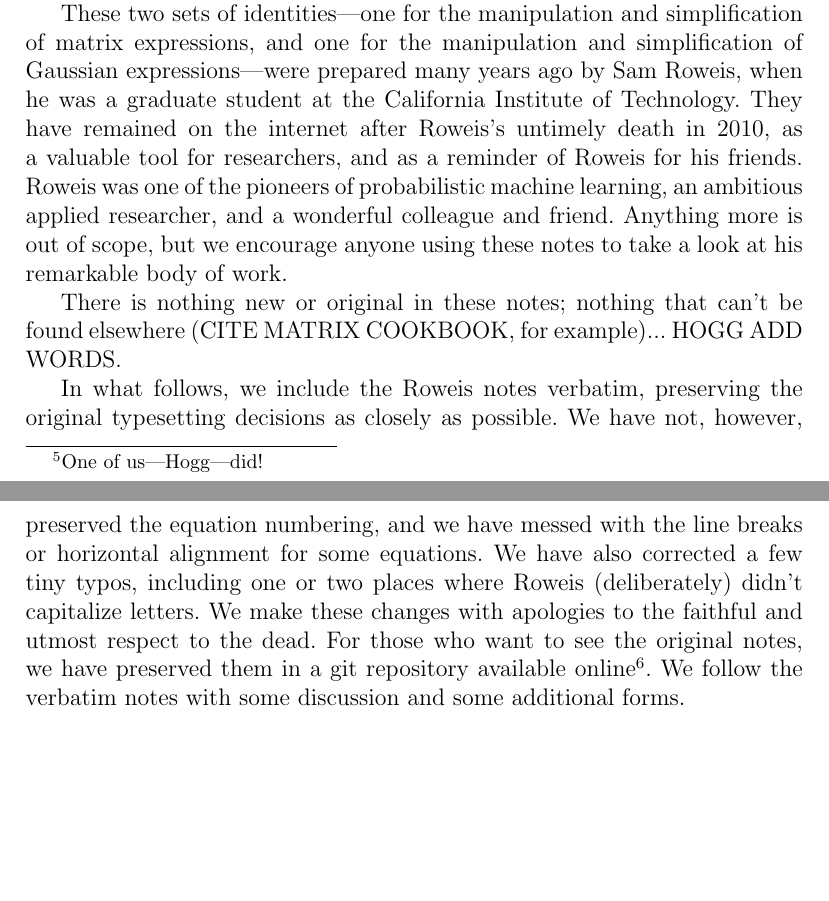
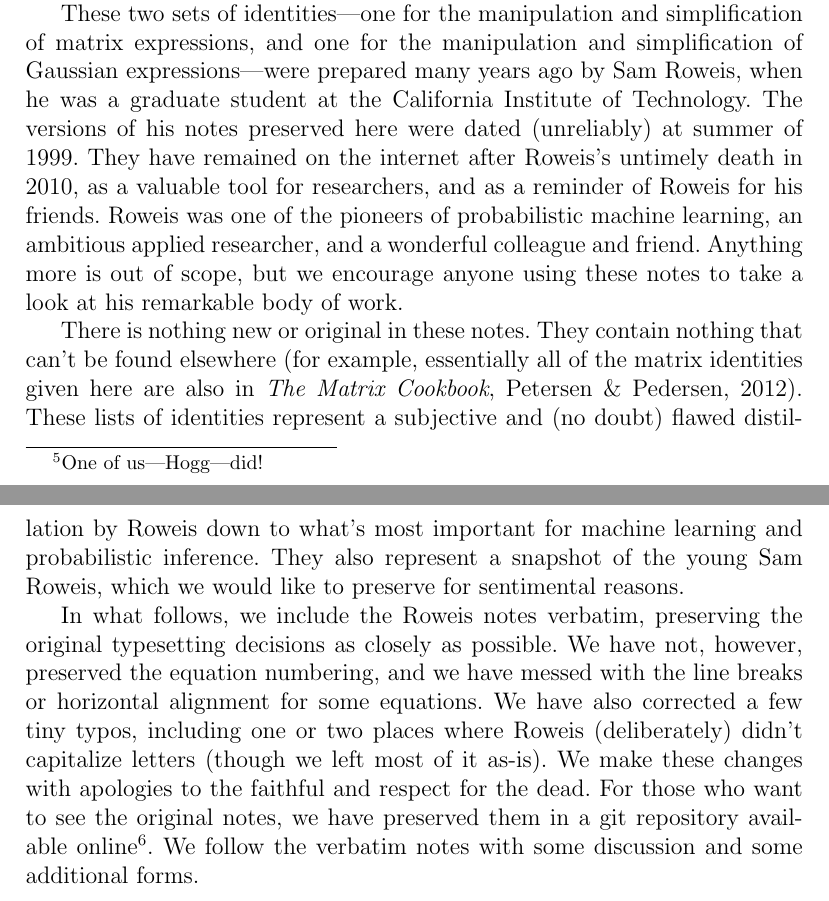
Before and after one commit to davidwhogg/Identities, a LaTeX document (paper/id.tex): two parts of pages 2 and 3 of 11 before the commit and two parts of pages 2 and 3 of 12 after it, joined at a grey line, cut so that both start at the same text. Compiled offline with pdfLaTeX.

Commit message:
intro and bib

```diff
--- a/paper/id.tex
+++ b/paper/id.tex
@@ -100,6 +100,8 @@ simplification of matrix expressions, and one for the manipulation and
 simplification of Gaussian expressions---were prepared many years ago
 by Sam Roweis, when he was a graduate
 student at the California Institute of Technology.
+The versions of his notes preserved here were dated (unreliably) at summer
+of 1999.
 They have remained on the internet after Roweis's untimely death in 2010,
 as a valuable tool for researchers, and as a reminder of Roweis for his
 friends.
@@ -108,16 +110,23 @@ applied researcher, and a wonderful colleague and friend.
 Anything more is out of scope, but we encourage anyone using these notes to
 take a look at his remarkable body of work.
 
-There is nothing new or original in these notes; nothing that can't be found
-elsewhere (CITE MATRIX COOKBOOK, for example)... HOGG ADD WORDS.
+There is nothing new or original in these notes.
+They contain nothing that can't be found elsewhere (for example,
+essentially all of the matrix identities given here are also in
+\textit{The Matrix Cookbook}, Petersen \& Pedersen, 2012).
+These lists of identities represent a subjective and (no doubt) flawed
+distillation by Roweis down to what's most important for machine
+learning and probabilistic inference.
+They also represent a snapshot of the young Sam Roweis, which we would
+like to preserve for sentimental reasons.
 
 In what follows, we include the Roweis notes verbatim, preserving
 the original typesetting decisions as closely as possible.
 We have not, however, preserved the equation numbering,
 and we have messed with the line breaks or horizontal alignment for some equations.
 We have also corrected a few tiny typos, including one or two places where
-Roweis (deliberately) didn't capitalize letters.
-We make these changes with apologies to the faithful and utmost respect to the dead.
+Roweis (deliberately) didn't capitalize letters (though we left most of it as-is).
+We make these changes with apologies to the faithful and respect for the dead.
 For those who want to see the original notes, we have preserved them in a git
 repository available online\footnote{\url{https://github.com/davidwhogg/Identities}}.
 We follow the verbatim notes with some discussion and some additional forms.
```
Also changed, not shown: paper/id.tex (14 more changed lines).
